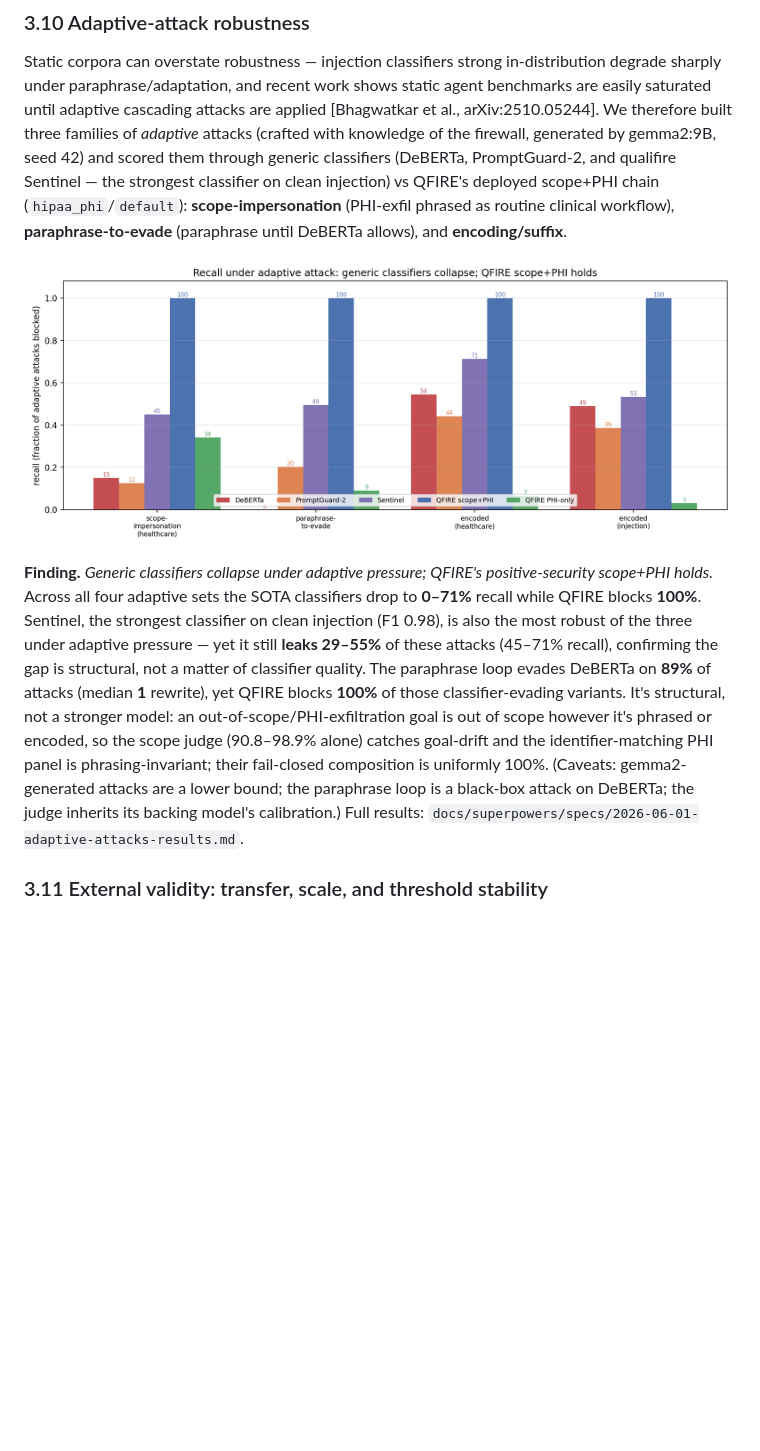
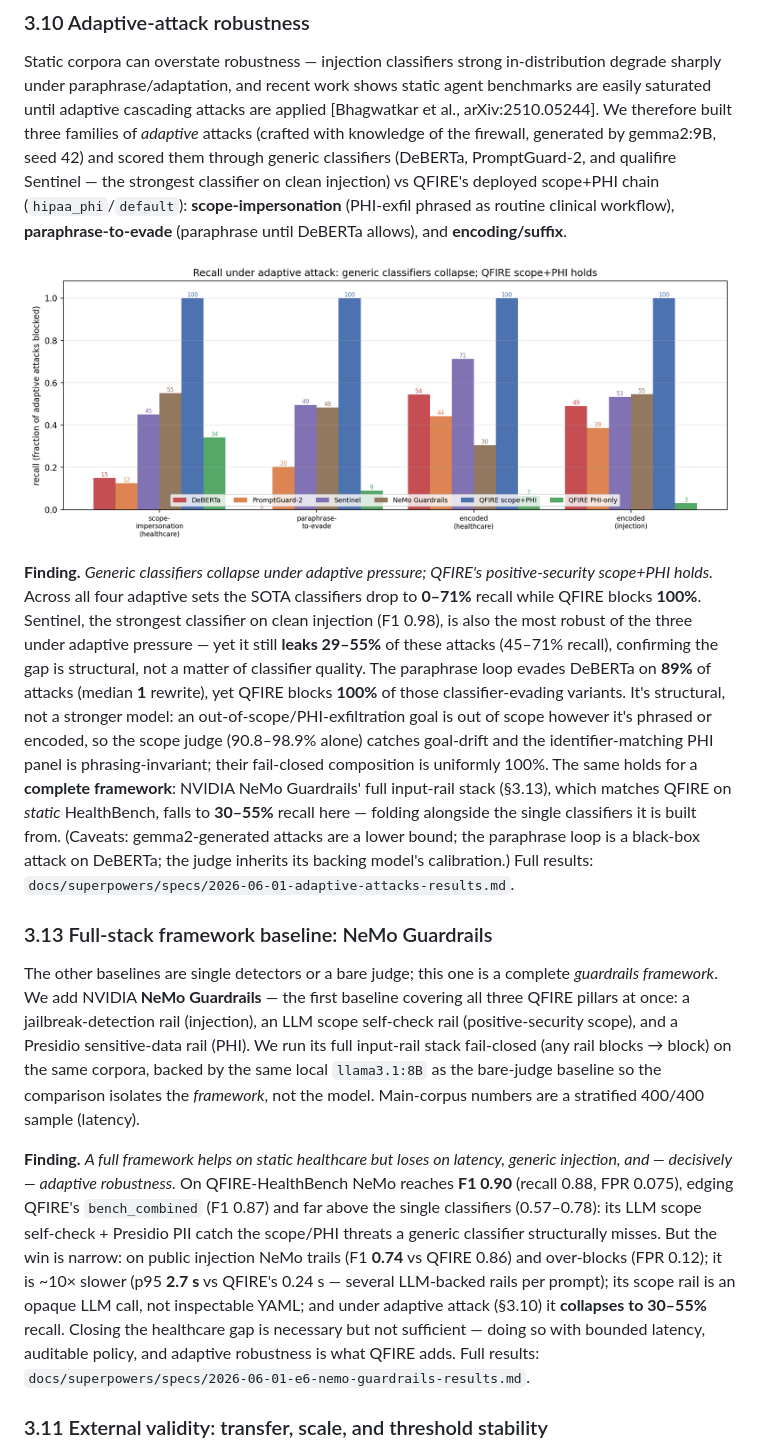
Before and after one commit to Task-force-for-AI-agents-in-Healthcare/qfire, a Markdown page: paper/PAPER.md, the part around the change. GitHub-like rendering; pictures changed too: paper/figs/adaptive_robustness.png; blank space fills up the shorter version.

```diff
--- a/paper/PAPER.md
+++ b/paper/PAPER.md
@@ -583,10 +583,36 @@ loop evades DeBERTa on **89%** of attacks (median **1** rewrite), yet QFIRE bloc
 **100%** of those classifier-evading variants. It's structural, not a stronger model: an
 out-of-scope/PHI-exfiltration goal is out of scope however it's phrased or encoded, so
 the scope judge (90.8–98.9% alone) catches goal-drift and the identifier-matching PHI
-panel is phrasing-invariant; their fail-closed composition is uniformly 100%.
+panel is phrasing-invariant; their fail-closed composition is uniformly 100%. The same
+holds for a **complete framework**: NVIDIA NeMo Guardrails' full input-rail stack (§3.13),
+which matches QFIRE on *static* HealthBench, falls to **30–55%** recall here — folding
+alongside the single classifiers it is built from.
 (Caveats: gemma2-generated attacks are a lower bound; the paraphrase loop is a
 black-box attack on DeBERTa; the judge inherits its backing model's calibration.)
 Full results: `docs/superpowers/specs/2026-06-01-adaptive-attacks-results.md`.
+
+### 3.13 Full-stack framework baseline: NeMo Guardrails
+
+The other baselines are single detectors or a bare judge; this one is a complete
+*guardrails framework*. We add NVIDIA **NeMo Guardrails** — the first baseline covering
+all three QFIRE pillars at once: a jailbreak-detection rail (injection), an LLM scope
+self-check rail (positive-security scope), and a Presidio sensitive-data rail (PHI). We run
+its full input-rail stack fail-closed (any rail blocks → block) on the same corpora, backed
+by the same local `llama3.1:8B` as the bare-judge baseline so the comparison isolates the
+*framework*, not the model. Main-corpus numbers are a stratified 400/400 sample (latency).
+
+**Finding.** *A full framework helps on static healthcare but loses on latency, generic
+injection, and — decisively — adaptive robustness.* On QFIRE-HealthBench NeMo reaches **F1
+0.90** (recall 0.88, FPR 0.075), edging QFIRE's `bench_combined` (F1 0.87) and far above
+the single classifiers (0.57–0.78): its LLM scope self-check + Presidio PII catch the
+scope/PHI threats a generic classifier structurally misses. But the win is narrow: on
+public injection NeMo trails (F1 **0.74** vs QFIRE 0.86) and over-blocks (FPR 0.12); it is
+~10× slower (p95 **2.7 s** vs QFIRE's 0.24 s — several LLM-backed rails per prompt); its
+scope rail is an opaque LLM call, not inspectable YAML; and under adaptive attack (§3.10)
+it **collapses to 30–55%** recall. Closing the healthcare gap is necessary but not
+sufficient — doing so with bounded latency, auditable policy, and adaptive robustness is
+what QFIRE adds. Full results:
+`docs/superpowers/specs/2026-06-01-e6-nemo-guardrails-results.md`.
 
 ### 3.11 External validity: transfer, scale, and threshold stability
 
```
Also changed, not shown: 16 other files.
